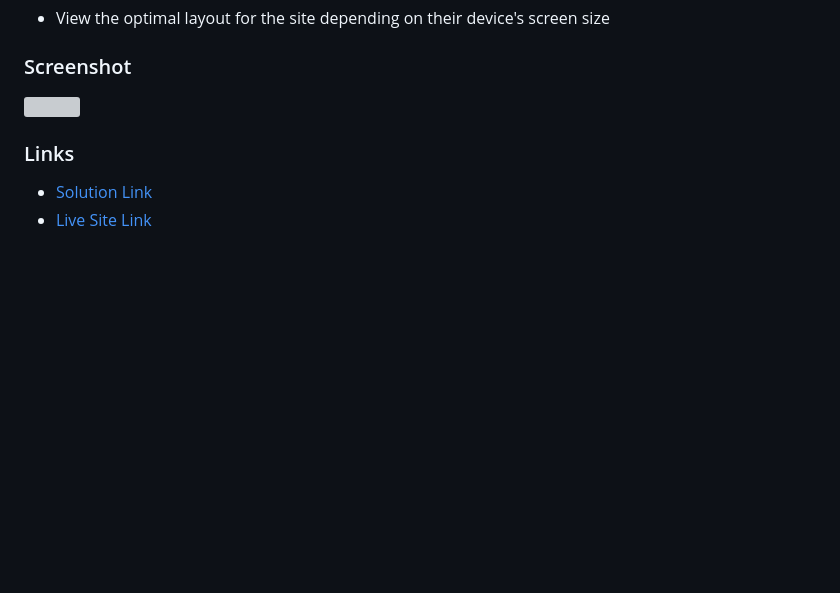
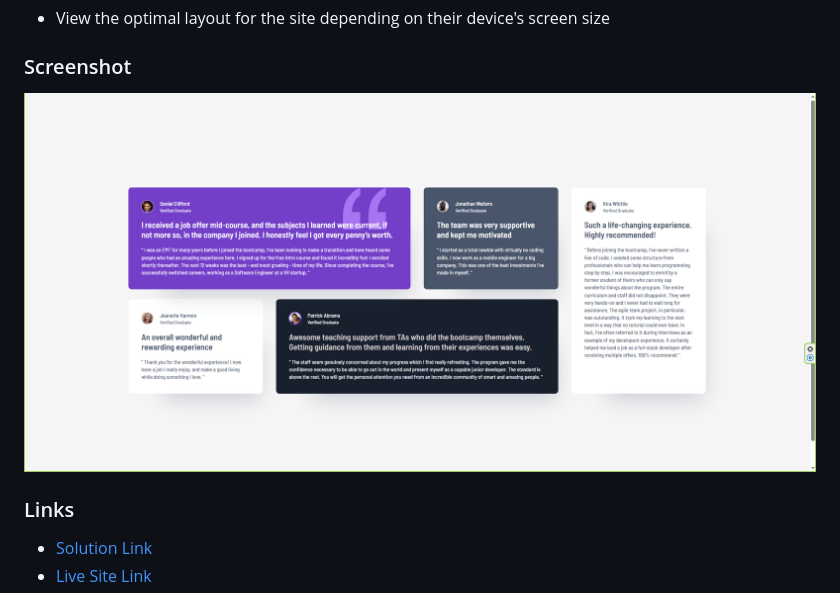
Before and after one commit to Networksentinel/Frontend-Mentor-Challenge---Testimonials-grid-section, a Markdown page: README.md, the part around the change. Drawn GitHub-style; blank space fills up the shorter version; grey boxes are pictures that could not be loaded.

Commit message:
docs: fixed project screenshot path

```diff
--- a/README.md
+++ b/README.md
@@ -23,7 +23,7 @@ Users should be able to:
 
 ### Screenshot
 
-![](./public/images/project-sreenshot.png.)
+![](./public/images/project-sreenshot.png)
 
 ### Links
 
```
